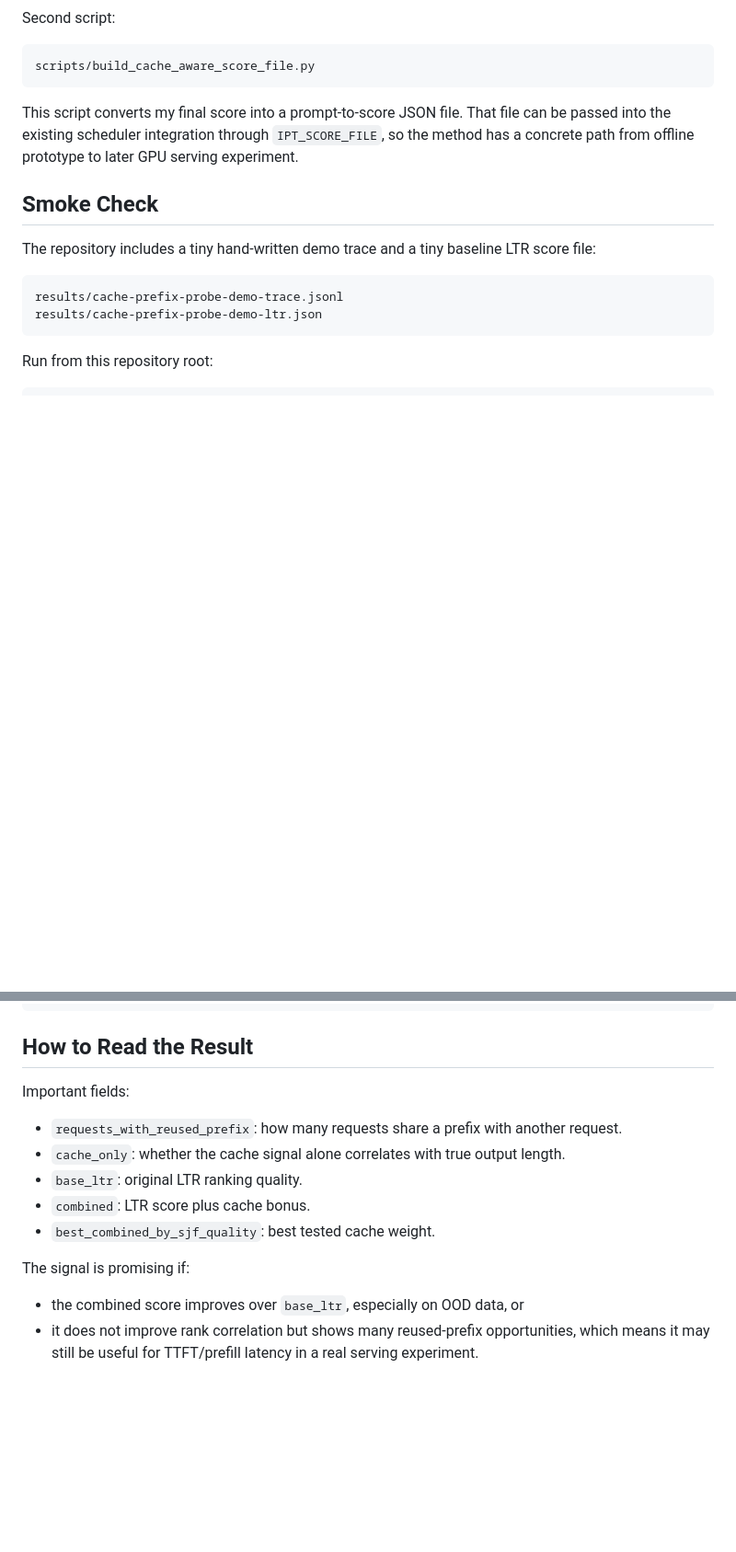
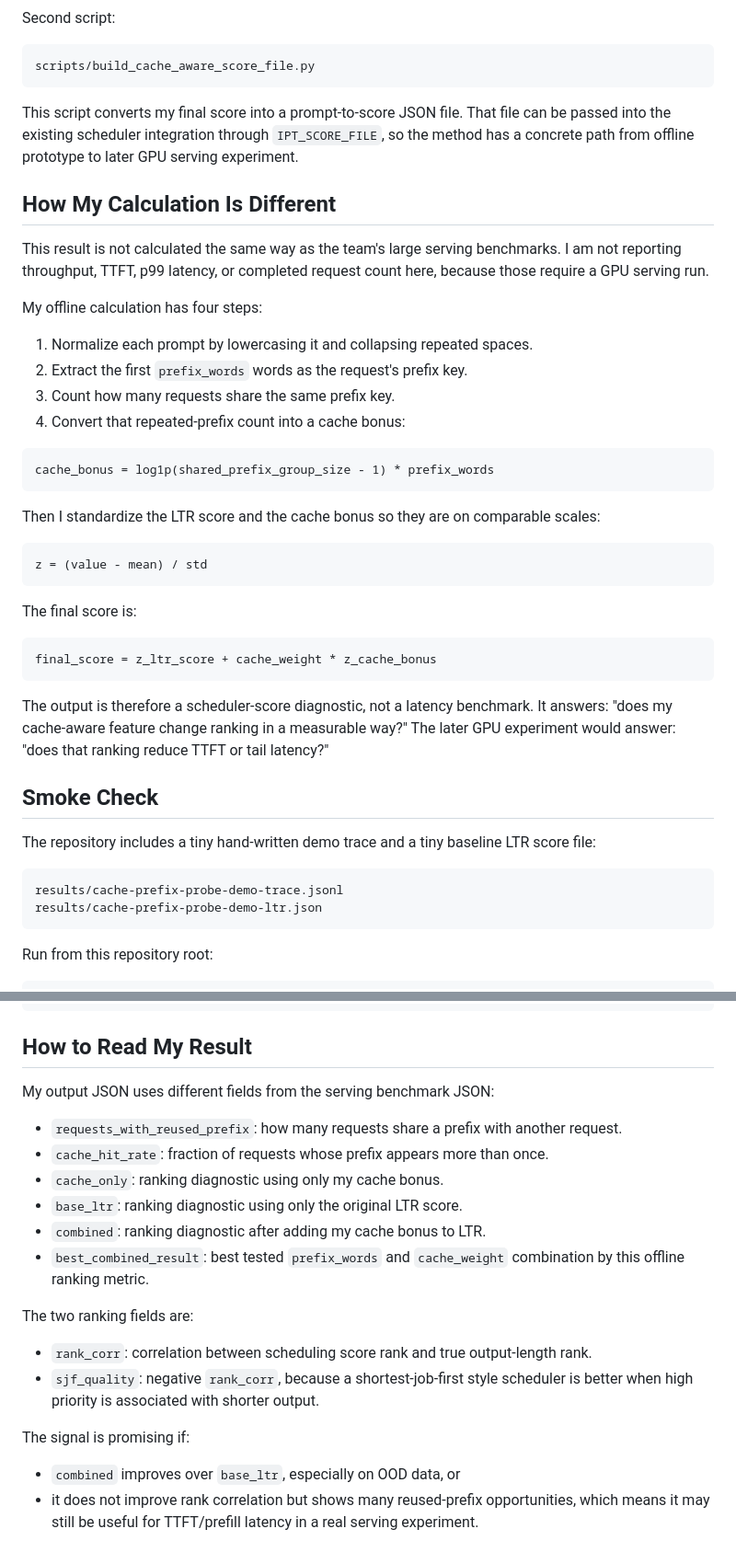
Before and after one commit to BenjaminGao2025/Capstone, a Markdown page: docs/experiments/2026-06-17-cache-prefix-probe.md, 2 parts joined by grey strips. Shown at 92% size. GitHub-like rendering; blank space fills up the shorter version.

Commit message:
Document cache-aware calculation metrics

````diff
--- a/docs/experiments/2026-06-17-cache-prefix-probe.md
+++ b/docs/experiments/2026-06-17-cache-prefix-probe.md
@@ -94,6 +94,41 @@ can be passed into the existing scheduler integration through `IPT_SCORE_FILE`,
 so the method has a concrete path from offline prototype to later GPU serving
 experiment.
 
+## How My Calculation Is Different
+
+This result is not calculated the same way as the team's large serving
+benchmarks. I am not reporting throughput, TTFT, p99 latency, or completed
+request count here, because those require a GPU serving run.
+
+My offline calculation has four steps:
+
+1. Normalize each prompt by lowercasing it and collapsing repeated spaces.
+2. Extract the first `prefix_words` words as the request's prefix key.
+3. Count how many requests share the same prefix key.
+4. Convert that repeated-prefix count into a cache bonus:
+
+```text
+cache_bonus = log1p(shared_prefix_group_size - 1) * prefix_words
+```
+
+Then I standardize the LTR score and the cache bonus so they are on comparable
+scales:
+
+```text
+z = (value - mean) / std
+```
+
+The final score is:
+
+```text
+final_score = z_ltr_score + cache_weight * z_cache_bonus
+```
+
+The output is therefore a scheduler-score diagnostic, not a latency benchmark.
+It answers: "does my cache-aware feature change ranking in a measurable way?"
+The later GPU experiment would answer: "does that ranking reduce TTFT or tail
+latency?"
+
 ## Smoke Check
 
 The repository includes a tiny hand-written demo trace and a tiny baseline LTR
@@ -146,21 +181,29 @@ python3 /hy-tmp/scripts/cache_prefix_probe.py \
   --out /hy-tmp/results/cache-prefix-probe-sharegpt.json
 ```
 
-## How to Read the Result
+## How to Read My Result
 
-Important fields:
+My output JSON uses different fields from the serving benchmark JSON:
 
 - `requests_with_reused_prefix`: how many requests share a prefix with another
   request.
-- `cache_only`: whether the cache signal alone correlates with true output
-  length.
-- `base_ltr`: original LTR ranking quality.
-- `combined`: LTR score plus cache bonus.
-- `best_combined_by_sjf_quality`: best tested cache weight.
+- `cache_hit_rate`: fraction of requests whose prefix appears more than once.
+- `cache_only`: ranking diagnostic using only my cache bonus.
+- `base_ltr`: ranking diagnostic using only the original LTR score.
+- `combined`: ranking diagnostic after adding my cache bonus to LTR.
+- `best_combined_result`: best tested `prefix_words` and `cache_weight`
+  combination by this offline ranking metric.
+
+The two ranking fields are:
+
+- `rank_corr`: correlation between scheduling score rank and true output-length
+  rank.
+- `sjf_quality`: negative `rank_corr`, because a shortest-job-first style
+  scheduler is better when high priority is associated with shorter output.
 
 The signal is promising if:
 
-- the combined score improves over `base_ltr`, especially on OOD data, or
+- `combined` improves over `base_ltr`, especially on OOD data, or
 - it does not improve rank correlation but shows many reused-prefix opportunities,
   which means it may still be useful for TTFT/prefill latency in a real serving
   experiment.
````
